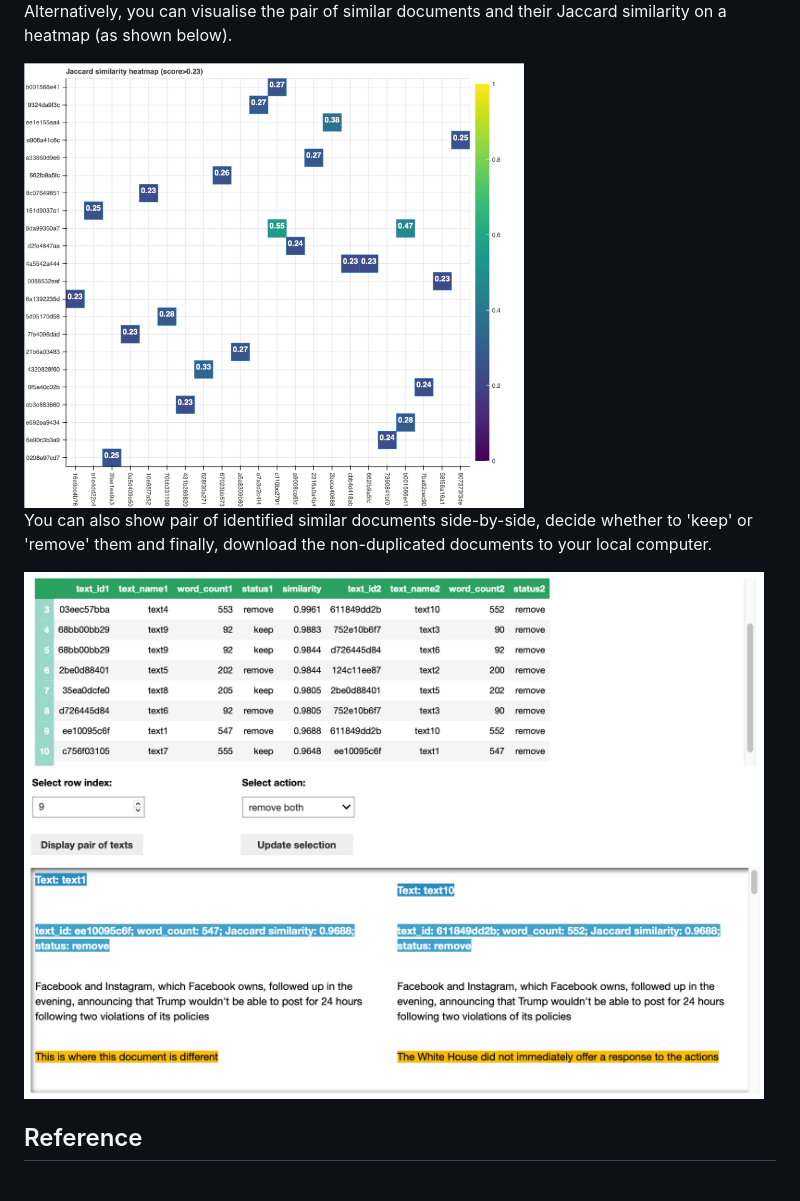
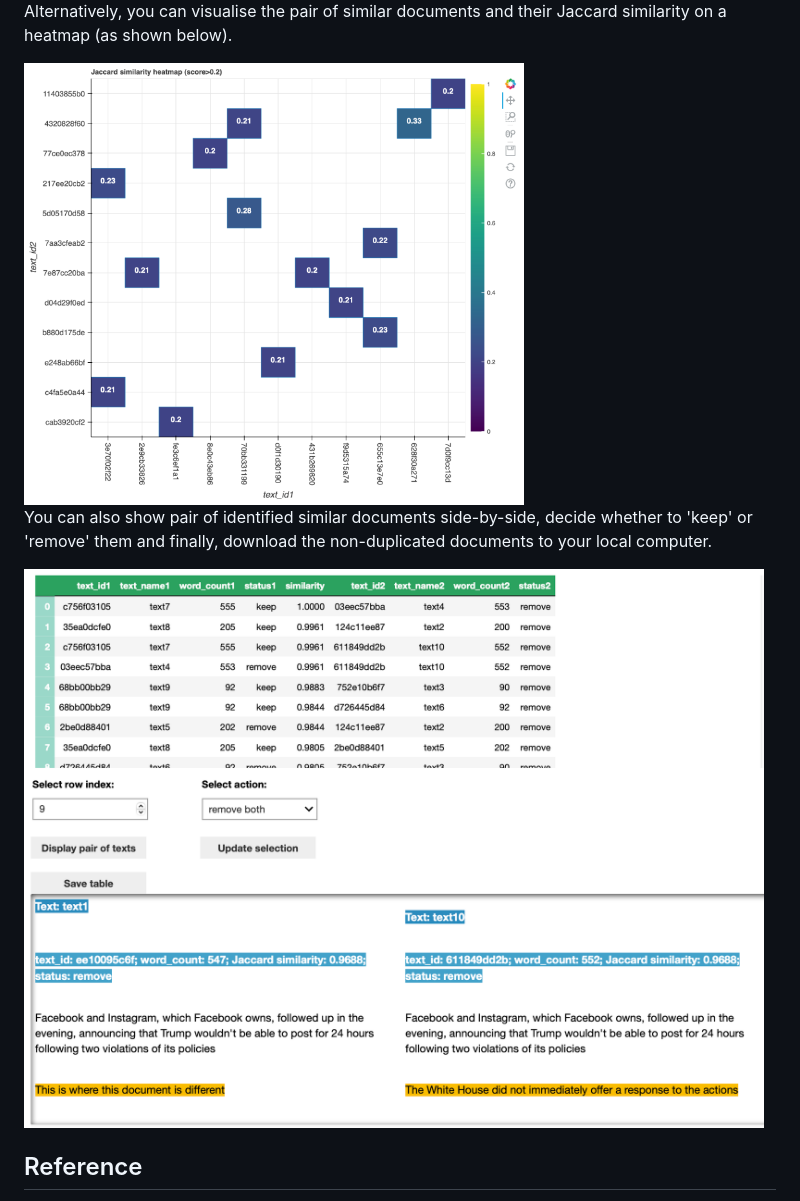
Before and after one commit to Australian-Text-Analytics-Platform/document-similarity, a Markdown page: README.md, the part around the change. GitHub-like rendering; pictures changed too: img/deduplication_table.png (added), img/heatmap.png (added), img/heatmap_jaccard.png (deleted).

```diff
--- a/README.md
+++ b/README.md
@@ -36,11 +36,11 @@ Once your texts have been uploaded, you can begin to calculate the similarity be
 
 Alternatively, you can visualise the pair of similar documents and their Jaccard similarity on a heatmap (as shown below).
 
-<img width='500' src='./img/heatmap_jaccard.png'/>
+<img width='500' src='./img/heatmap.png'/>
 
 You can also show pair of identified similar documents side-by-side, decide whether to 'keep' or 'remove' them and finally, download the non-duplicated documents to your local computer.
 
-<img width='740' src='./img/output.png'/>
+<img width='740' src='./img/deduplication_table.png'/>
 
 ## Reference
 This tool uses [MinHash](https://ekzhu.com/datasketch/minhash.html) to estimate the Jaccard similarity between sets of documents. MinHash is introduced by Andrei Z. Broder in this [paper](https://cs.brown.edu/courses/cs253/papers/nearduplicate.pdf).
```
Also changed, not shown: 2 other files.
